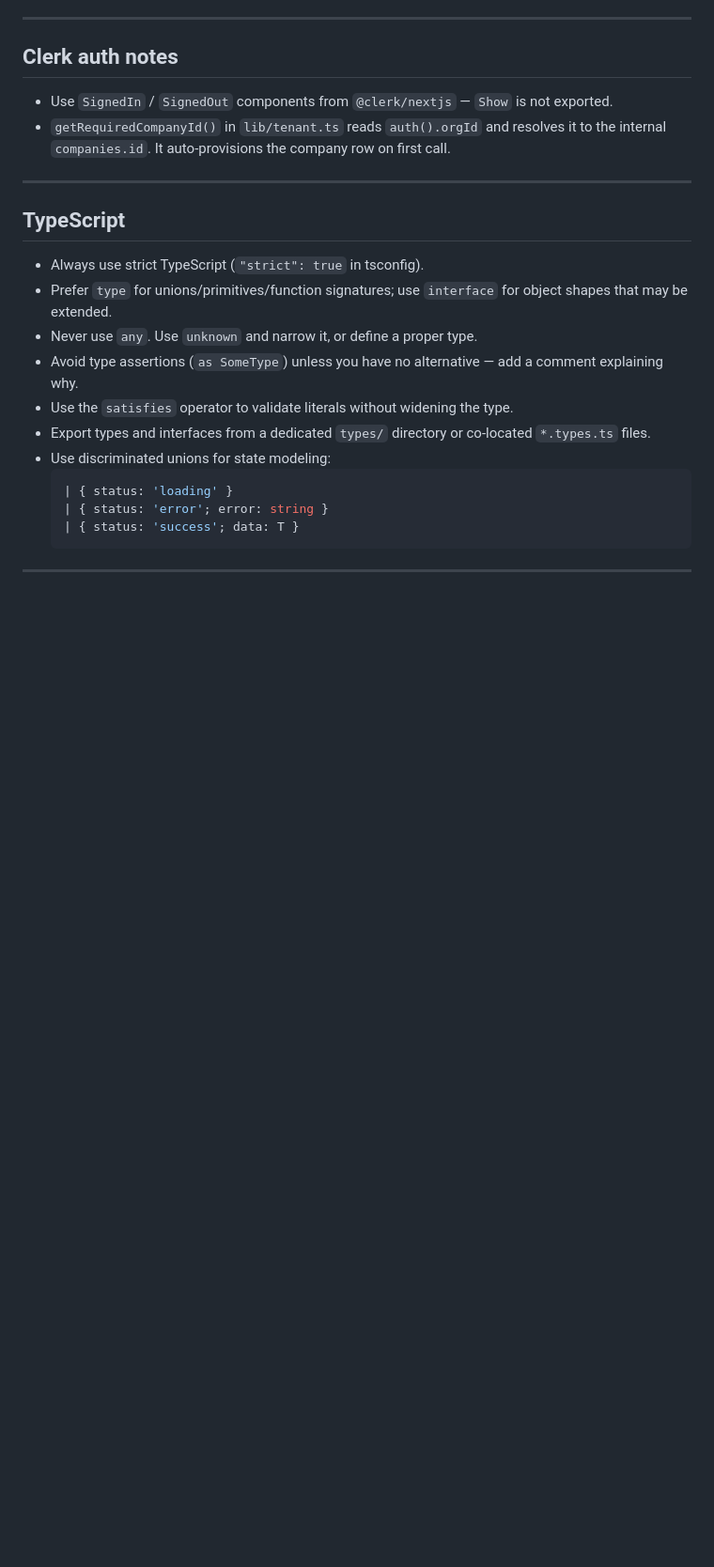
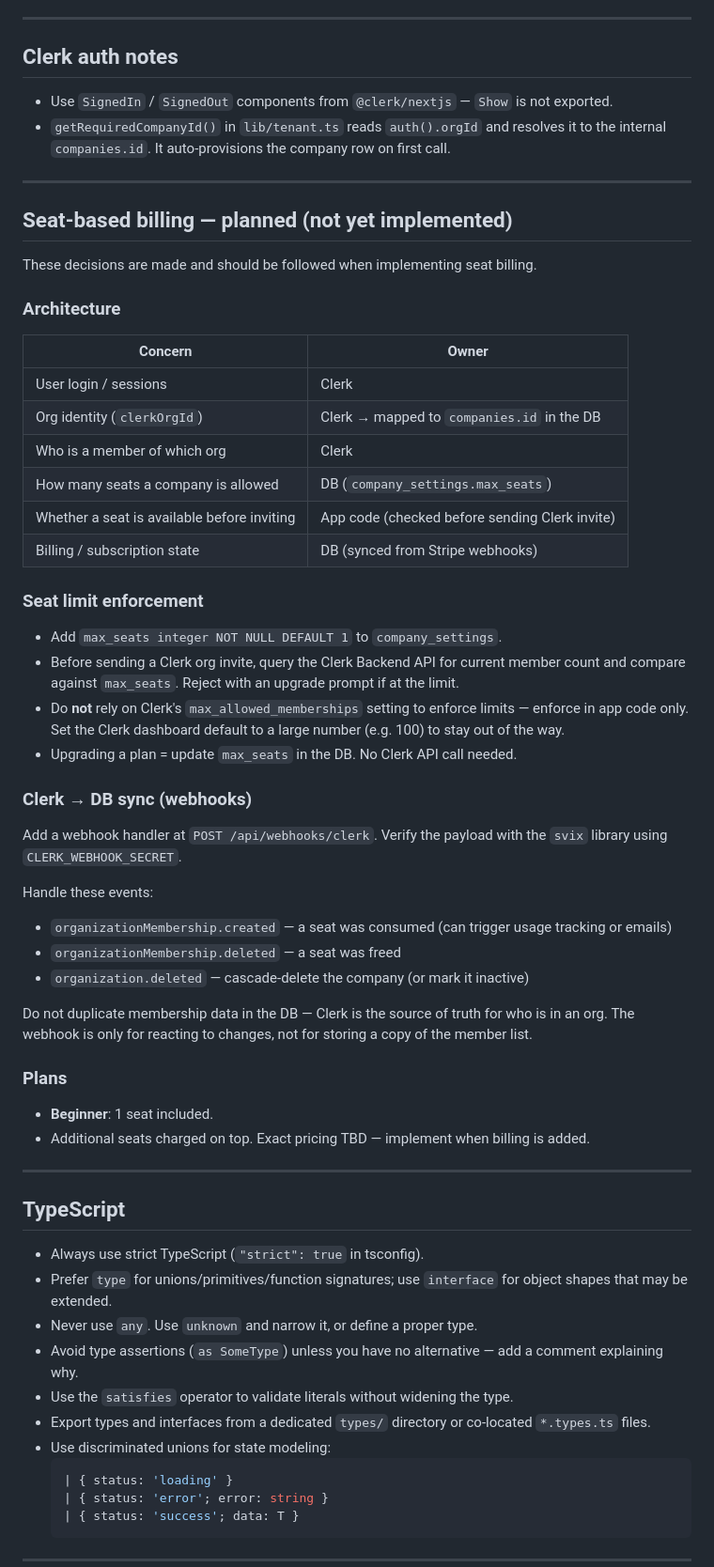
Before and after one commit to alagenchev/irrigation-checkup-app, a Markdown page: AGENTS.md, the part around the change. Shown at 94% size. Rendered like a GitHub page; blank space fills up the shorter version.

Commit message:
Document planned seat-based billing architecture in AGENTS.md
Decisions recorded (not yet implemented):
- Clerk owns auth/org identity; DB owns seat limits and billing state
- max_seats column on company_settings; enforced in app code before invite
- Clerk webhooks (/api/webhooks/clerk) for membership sync
- Beginner plan = 1 seat; extra seats charged on top

Co-Authored-By: Claude Sonnet 4.6 <noreply@anthropic.com>

```diff
--- a/AGENTS.md
+++ b/AGENTS.md
@@ -271,6 +271,46 @@ Also remove any `ALTER COLUMN "id" DROP DEFAULT` line that follows — the seque
 
 ---
 
+## Seat-based billing — planned (not yet implemented)
+
+These decisions are made and should be followed when implementing seat billing.
+
+### Architecture
+
+| Concern | Owner |
+|---|---|
+| User login / sessions | Clerk |
+| Org identity (`clerkOrgId`) | Clerk → mapped to `companies.id` in the DB |
+| Who is a member of which org | Clerk |
+| How many seats a company is allowed | DB (`company_settings.max_seats`) |
+| Whether a seat is available before inviting | App code (checked before sending Clerk invite) |
+| Billing / subscription state | DB (synced from Stripe webhooks) |
+
+### Seat limit enforcement
+
+- Add `max_seats integer NOT NULL DEFAULT 1` to `company_settings`.
+- Before sending a Clerk org invite, query the Clerk Backend API for current member count and compare against `max_seats`. Reject with an upgrade prompt if at the limit.
+- Do **not** rely on Clerk's `max_allowed_memberships` setting to enforce limits — enforce in app code only. Set the Clerk dashboard default to a large number (e.g. 100) to stay out of the way.
+- Upgrading a plan = update `max_seats` in the DB. No Clerk API call needed.
+
+### Clerk → DB sync (webhooks)
+
+Add a webhook handler at `POST /api/webhooks/clerk`. Verify the payload with the `svix` library using `CLERK_WEBHOOK_SECRET`.
+
+Handle these events:
+- `organizationMembership.created` — a seat was consumed (can trigger usage tracking or emails)
+- `organizationMembership.deleted` — a seat was freed
+- `organization.deleted` — cascade-delete the company (or mark it inactive)
+
+Do not duplicate membership data in the DB — Clerk is the source of truth for who is in an org. The webhook is only for reacting to changes, not for storing a copy of the member list.
+
+### Plans
+
+- **Beginner**: 1 seat included.
+- Additional seats charged on top. Exact pricing TBD — implement when billing is added.
+
+---
+
 ## TypeScript
 
 - Always use strict TypeScript (`"strict": true` in tsconfig).
```
